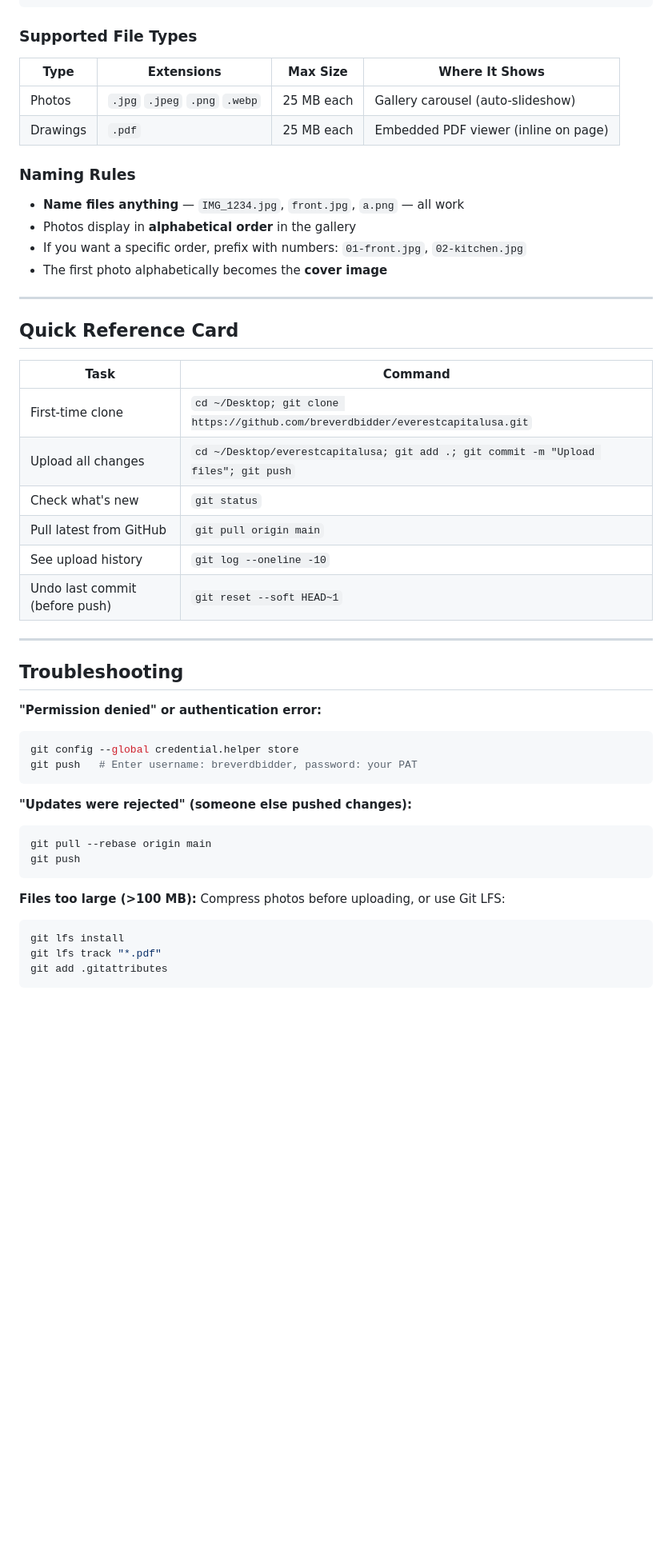
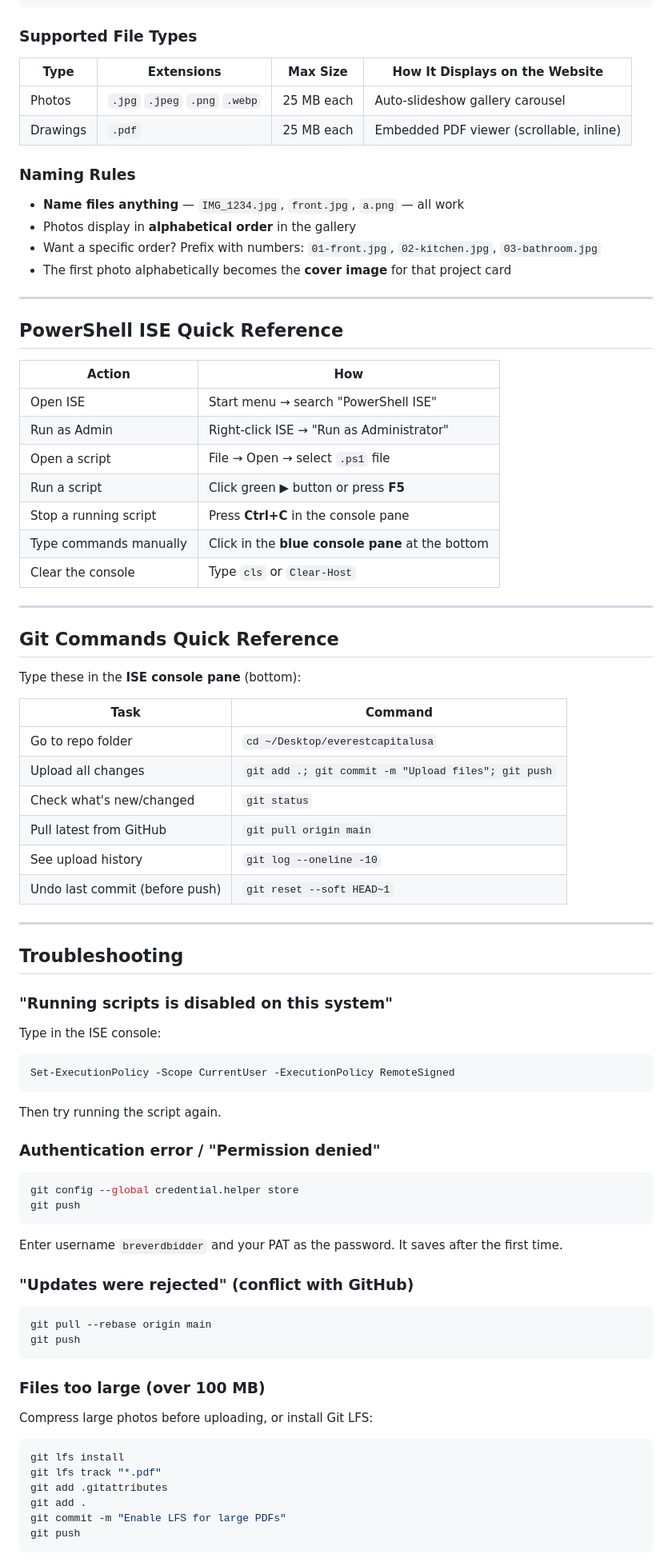
Before and after one commit to breverdbidder/everestcapitalusa, a Markdown page: GITHUB-UPLOAD-GUIDE.md, the part around one of its changes. Shown at 80% size. Rendered like a GitHub page; blank space fills up the shorter version.

````diff
--- a/GITHUB-UPLOAD-GUIDE.md
+++ b/GITHUB-UPLOAD-GUIDE.md
@@ -272,27 +184,43 @@ everestcapitalusa/
 
 ### Supported File Types
 
-| Type | Extensions | Max Size | Where It Shows |
-|------|-----------|----------|----------------|
-| Photos | `.jpg` `.jpeg` `.png` `.webp` | 25 MB each | Gallery carousel (auto-slideshow) |
-| Drawings | `.pdf` | 25 MB each | Embedded PDF viewer (inline on page) |
+| Type | Extensions | Max Size | How It Displays on the Website |
+|------|-----------|----------|-------------------------------|
+| Photos | `.jpg` `.jpeg` `.png` `.webp` | 25 MB each | Auto-slideshow gallery carousel |
+| Drawings | `.pdf` | 25 MB each | Embedded PDF viewer (scrollable, inline) |
 
 ### Naming Rules
 
 - **Name files anything** — `IMG_1234.jpg`, `front.jpg`, `a.png` — all work
 - Photos display in **alphabetical order** in the gallery
-- If you want a specific order, prefix with numbers: `01-front.jpg`, `02-kitchen.jpg`
-- The first photo alphabetically becomes the **cover image**
+- Want a specific order? Prefix with numbers: `01-front.jpg`, `02-kitchen.jpg`, `03-bathroom.jpg`
+- The first photo alphabetically becomes the **cover image** for that project card
 
 ---
 
-## Quick Reference Card
+## PowerShell ISE Quick Reference
+
+| Action | How |
+|--------|-----|
+| Open ISE | Start menu → search "PowerShell ISE" |
+| Run as Admin | Right-click ISE → "Run as Administrator" |
+| Open a script | File → Open → select `.ps1` file |
+| Run a script | Click green **▶** button or press **F5** |
+| Stop a running script | Press **Ctrl+C** in the console pane |
+| Type commands manually | Click in the **blue console pane** at the bottom |
+| Clear the console | Type `cls` or `Clear-Host` |
+
+---
+
+## Git Commands Quick Reference
+
+Type these in the **ISE console pane** (bottom):
 
 | Task | Command |
 |------|---------|
-| First-time clone | `cd ~/Desktop; git clone https://github.com/breverdbidder/everestcapitalusa.git` |
-| Upload all changes | `cd ~/Desktop/everestcapitalusa; git add .; git commit -m "Upload files"; git push` |
-| Check what's new | `git status` |
+| Go to repo folder | `cd ~/Desktop/everestcapitalusa` |
+| Upload all changes | `git add .; git commit -m "Upload files"; git push` |
+| Check what's new/changed | `git status` |
 | Pull latest from GitHub | `git pull origin main` |
 | See upload history | `git log --oneline -10` |
 | Undo last commit (before push) | `git reset --soft HEAD~1` |
@@ -301,23 +229,38 @@ everestcapitalusa/
 
 ## Troubleshooting
 
-**"Permission denied" or authentication error:**
+### "Running scripts is disabled on this system"
+
+Type in the ISE console:
+```powershell
+Set-ExecutionPolicy -Scope CurrentUser -ExecutionPolicy RemoteSigned
+```
+Then try running the script again.
+
+### Authentication error / "Permission denied"
+
 ```powershell
 git config --global credential.helper store
-git push   # Enter username: breverdbidder, password: your PAT
+git push
 ```
+Enter username `breverdbidder` and your PAT as the password. It saves after the first time.
 
-**"Updates were rejected" (someone else pushed changes):**
+### "Updates were rejected" (conflict with GitHub)
+
 ```powershell
 git pull --rebase origin main
 git push
 ```
 
-**Files too large (>100 MB):**
-Compress photos before uploading, or use Git LFS:
+### Files too large (over 100 MB)
+
+Compress large photos before uploading, or install Git LFS:
 ```powershell
 git lfs install
 git lfs track "*.pdf"
 git add .gitattributes
+git add .
+git commit -m "Enable LFS for large PDFs"
+git push
 ```
 
````
Also changed, not shown: other parts of GITHUB-UPLOAD-GUIDE.md (+110 -174 lines).
